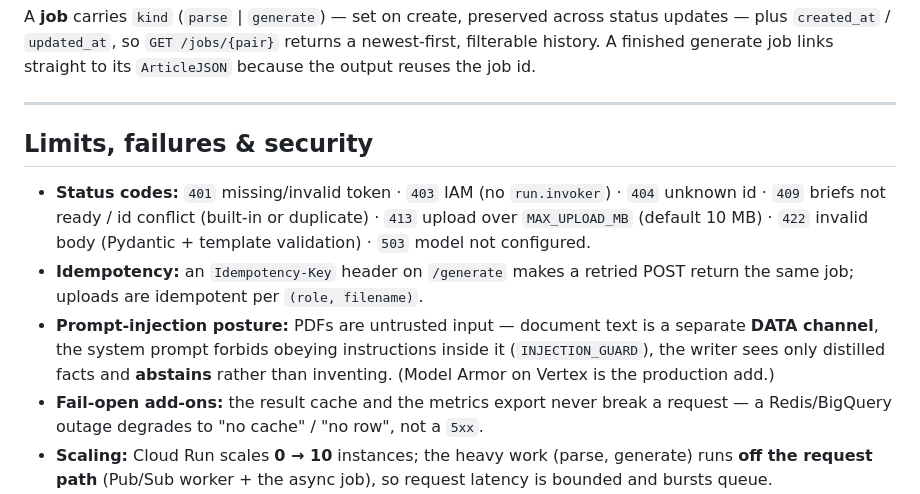
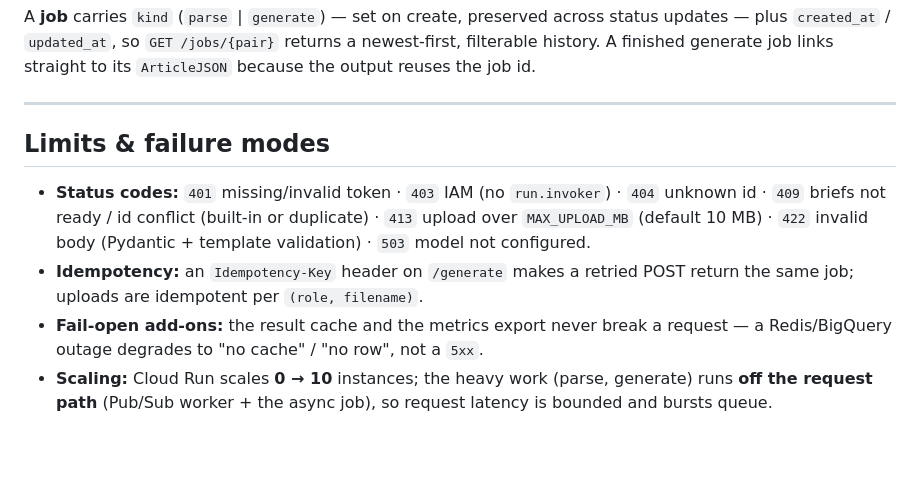
Before and after one commit to yashgpt2894/genai-marketing-collateral, a Markdown page: ARCHITECTURE.md, the part around one of its changes. GitHub-like rendering; blank space fills up the shorter version.

```diff
--- a/ARCHITECTURE.md
+++ b/ARCHITECTURE.md
@@ -146,16 +180,13 @@ generate job links straight to its `ArticleJSON` because the output reuses the j
 
 ---
 
-## Limits, failures & security
+## Limits & failure modes
 
 - **Status codes:** `401` missing/invalid token · `403` IAM (no `run.invoker`) · `404` unknown id ·
   `409` briefs not ready / id conflict (built-in or duplicate) · `413` upload over `MAX_UPLOAD_MB`
   (default 10 MB) · `422` invalid body (Pydantic + template validation) · `503` model not configured.
 - **Idempotency:** an `Idempotency-Key` header on `/generate` makes a retried POST return the same job;
   uploads are idempotent per `(role, filename)`.
-- **Prompt-injection posture:** PDFs are untrusted input — document text is a separate **DATA channel**,
-  the system prompt forbids obeying instructions inside it (`INJECTION_GUARD`), the writer sees only
-  distilled facts and **abstains** rather than inventing. (Model Armor on Vertex is the production add.)
 - **Fail-open add-ons:** the result cache and the metrics export never break a request — a Redis/BigQuery
   outage degrades to "no cache" / "no row", not a `5xx`.
 - **Scaling:** Cloud Run scales **0 → 10** instances; the heavy work (parse, generate) runs **off the
```
Also changed, not shown: other parts of ARCHITECTURE.md (+34 -0 lines).
